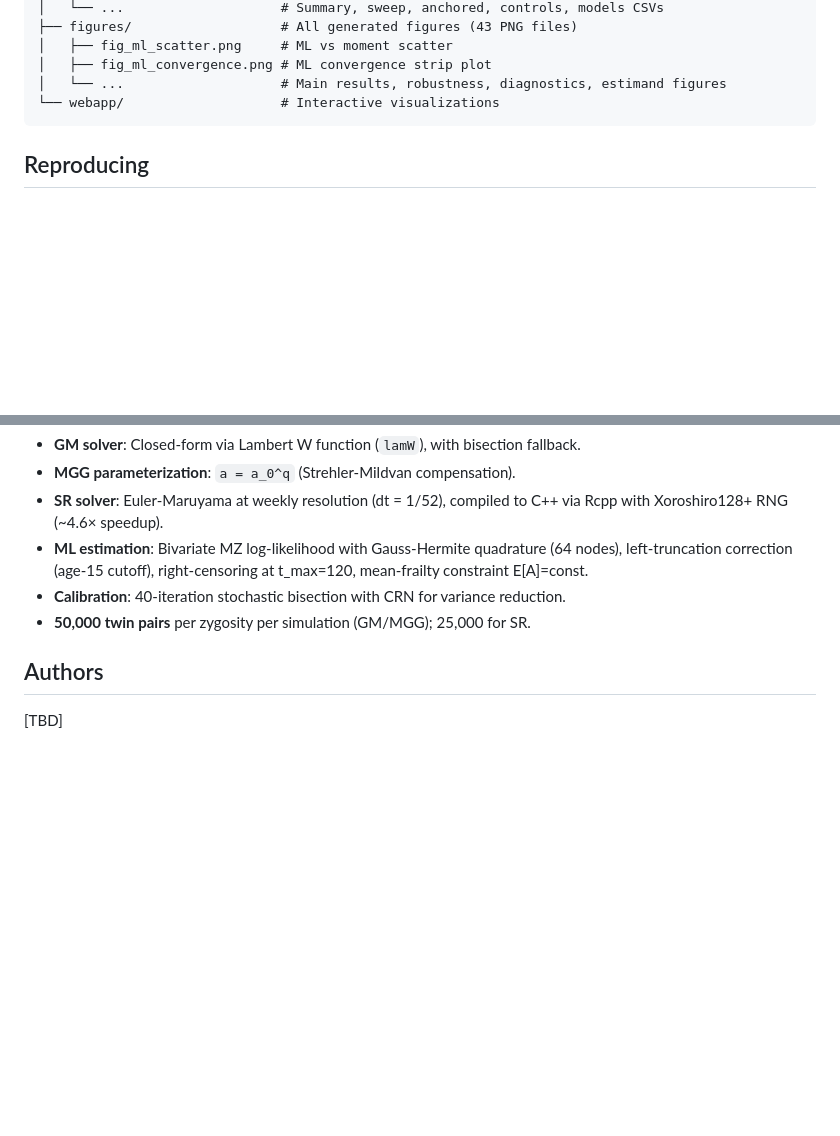
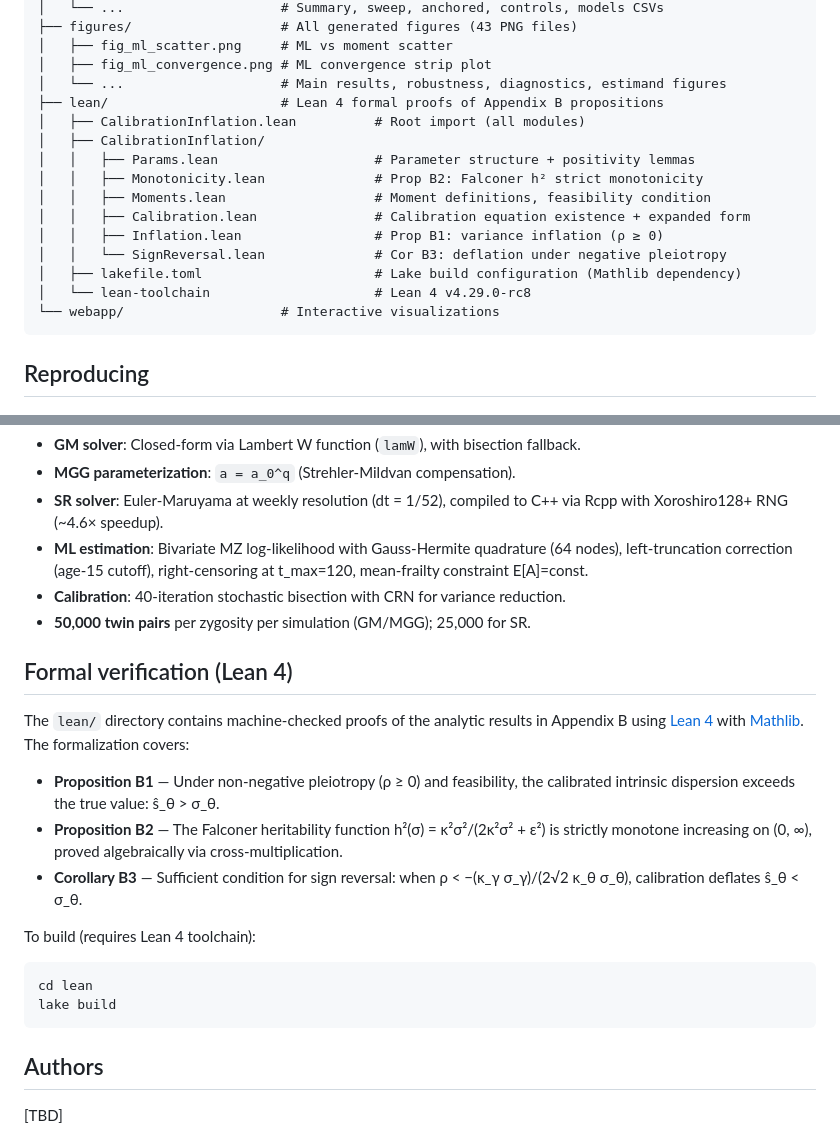
Before and after one commit to biostochastics/extrinsic-frailty-heritability, a Markdown page: README.md, 2 parts joined by grey strips. Drawn GitHub-style; blank space fills up the shorter version.

Commit message:
Document Lean 4 formalization in README
Add lean/ to repository structure tree and a section describing the
machine-checked proofs of Propositions B1, B2 and Corollary B3.

````diff
--- a/README.md
+++ b/README.md
@@ -83,6 +83,17 @@ Parameters anchored to independent immunogenetic evidence:
 │   ├── fig_ml_scatter.png     # ML vs moment scatter
 │   ├── fig_ml_convergence.png # ML convergence strip plot
 │   └── ...                    # Main results, robustness, diagnostics, estimand figures
+├── lean/                      # Lean 4 formal proofs of Appendix B propositions
+│   ├── CalibrationInflation.lean          # Root import (all modules)
+│   ├── CalibrationInflation/
+│   │   ├── Params.lean                    # Parameter structure + positivity lemmas
+│   │   ├── Monotonicity.lean              # Prop B2: Falconer h² strict monotonicity
+│   │   ├── Moments.lean                   # Moment definitions, feasibility condition
+│   │   ├── Calibration.lean               # Calibration equation existence + expanded form
+│   │   ├── Inflation.lean                 # Prop B1: variance inflation (ρ ≥ 0)
+│   │   └── SignReversal.lean              # Cor B3: deflation under negative pleiotropy
+│   ├── lakefile.toml                      # Lake build configuration (Mathlib dependency)
+│   └── lean-toolchain                     # Lean 4 v4.29.0-rc8
 └── webapp/                    # Interactive visualizations
 ```
 
@@ -142,6 +153,21 @@ Stage 12: ML comparison        -> Full bivariate ML vs moment calibration (4 con
 - **Calibration**: 40-iteration stochastic bisection with CRN for variance reduction.
 - **50,000 twin pairs** per zygosity per simulation (GM/MGG); 25,000 for SR.
 
+## Formal verification (Lean 4)
+
+The `lean/` directory contains machine-checked proofs of the analytic results in Appendix B using [Lean 4](https://lean-lang.org/) with [Mathlib](https://leanprover-community.github.io/). The formalization covers:
+
+- **Proposition B1** — Under non-negative pleiotropy (ρ ≥ 0) and feasibility, the calibrated intrinsic dispersion exceeds the true value: ŝ_θ > σ_θ.
+- **Proposition B2** — The Falconer heritability function h²(σ) = κ²σ²/(2κ²σ² + ε²) is strictly monotone increasing on (0, ∞), proved algebraically via cross-multiplication.
+- **Corollary B3** — Sufficient condition for sign reversal: when ρ < −(κ_γ σ_γ)/(2√2 κ_θ σ_θ), calibration deflates ŝ_θ < σ_θ.
+
+To build (requires Lean 4 toolchain):
+
+```bash
+cd lean
+lake build
+```
+
 ## Authors
 
 [TBD]
````
